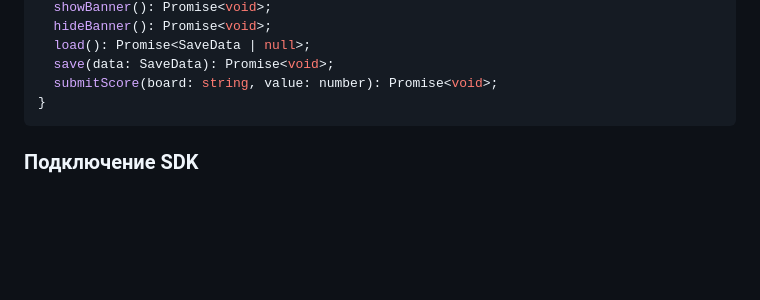
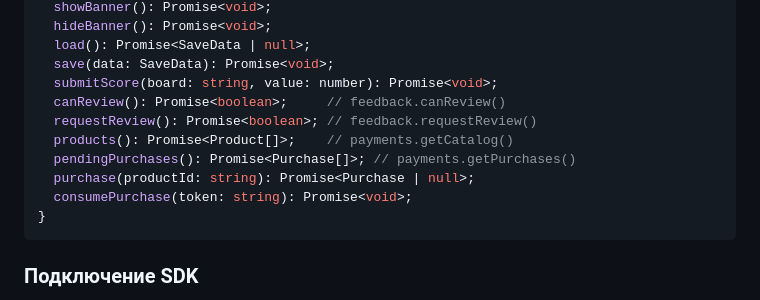
Before and after one commit to pisyatTretiy/htfu, a Markdown page: docs/04-tech-architecture.md, the part around one of its changes. Rendered like a GitHub page; blank space fills up the shorter version.

````diff
--- a/docs/04-tech-architecture.md
+++ b/docs/04-tech-architecture.md
@@ -151,6 +151,12 @@ export interface IPlatform {
   load(): Promise<SaveData | null>;
   save(data: SaveData): Promise<void>;
   submitScore(board: string, value: number): Promise<void>;
+  canReview(): Promise<boolean>;     // feedback.canReview()
+  requestReview(): Promise<boolean>; // feedback.requestReview()
+  products(): Promise<Product[]>;    // payments.getCatalog()
+  pendingPurchases(): Promise<Purchase[]>; // payments.getPurchases()
+  purchase(productId: string): Promise<Purchase | null>;
+  consumePurchase(token: string): Promise<void>;
 }
 ```
 
````
Also changed, not shown: other parts of docs/04-tech-architecture.md (+27 -20 lines).
